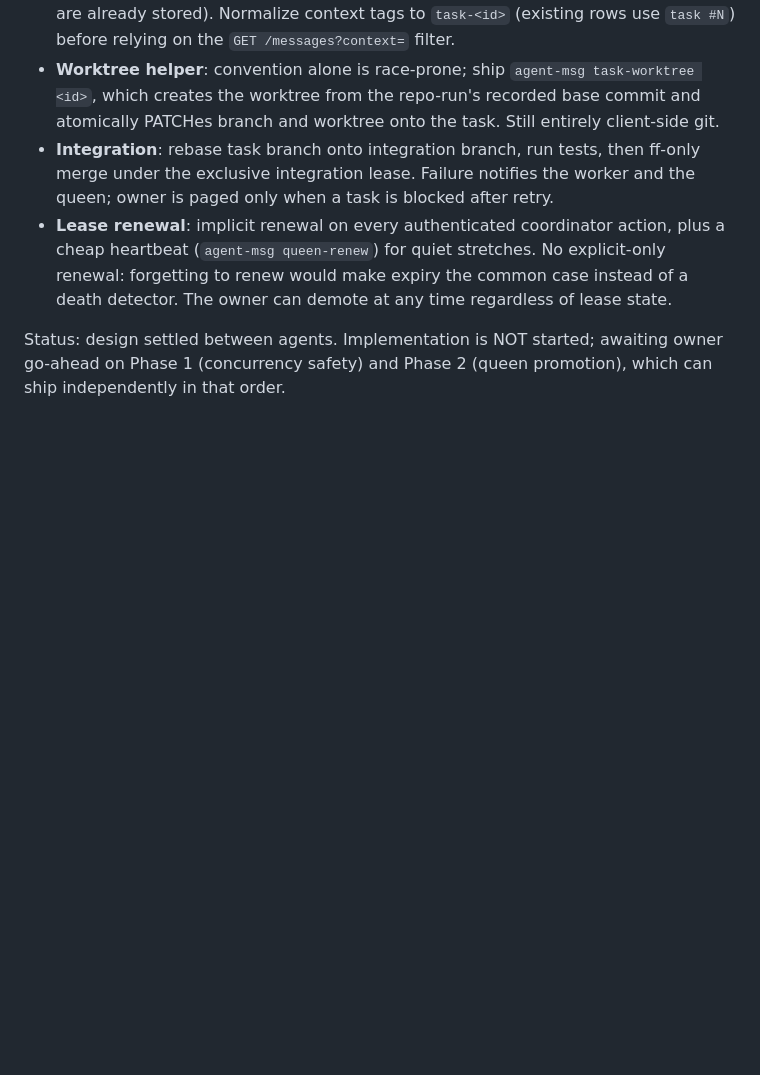
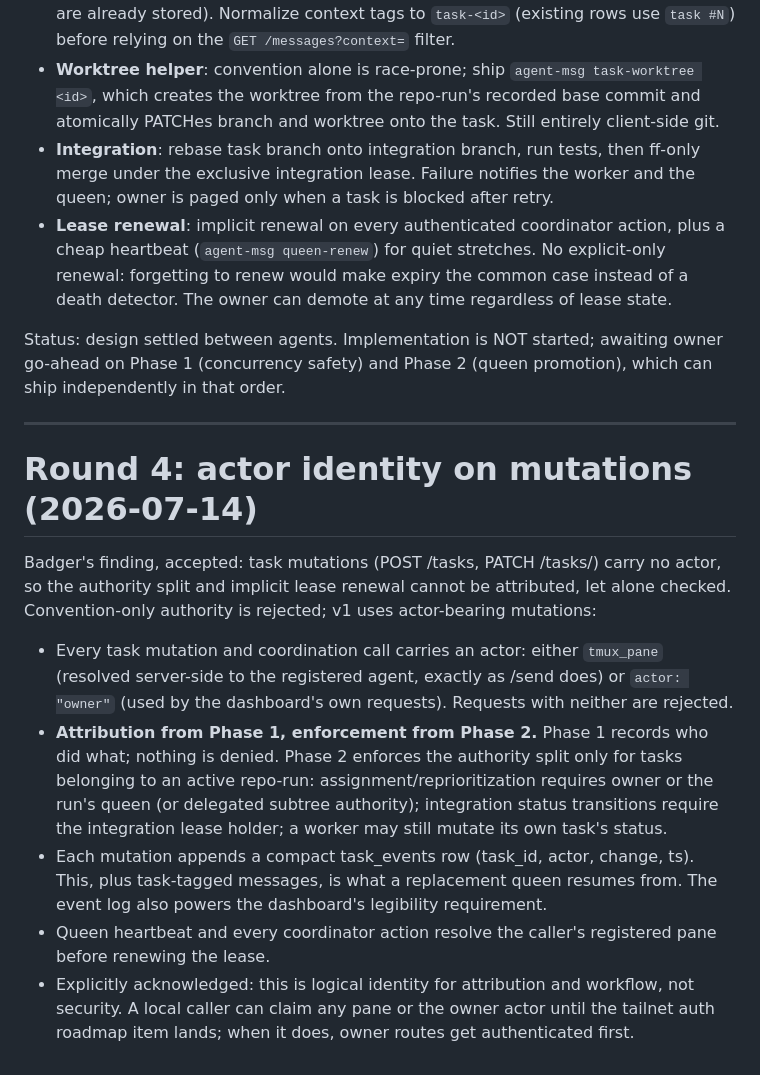
Before and after one commit to karansag/agent-coordinator, a Markdown page: docs/coordination-design.md, the part around the change. Rendered like a GitHub page; blank space fills up the shorter version.

Commit message:
Record actor identity decision for coordination design

```diff
--- a/docs/coordination-design.md
+++ b/docs/coordination-design.md
@@ -230,3 +230,34 @@ badger's review, all accepted:
 Status: design settled between agents. Implementation is NOT started;
 awaiting owner go-ahead on Phase 1 (concurrency safety) and Phase 2
 (queen promotion), which can ship independently in that order.
+
+---
+
+# Round 4: actor identity on mutations (2026-07-14)
+
+Badger's finding, accepted: task mutations (POST /tasks, PATCH
+/tasks/<id>) carry no actor, so the authority split and implicit lease
+renewal cannot be attributed, let alone checked. Convention-only
+authority is rejected; v1 uses actor-bearing mutations:
+
+- Every task mutation and coordination call carries an actor: either
+  `tmux_pane` (resolved server-side to the registered agent, exactly
+  as /send does) or `actor: "owner"` (used by the dashboard's own
+  requests). Requests with neither are rejected.
+- **Attribution from Phase 1, enforcement from Phase 2.** Phase 1
+  records who did what; nothing is denied. Phase 2 enforces the
+  authority split only for tasks belonging to an active repo-run:
+  assignment/reprioritization requires owner or the run's queen (or
+  delegated subtree authority); integration status transitions require
+  the integration lease holder; a worker may still mutate its own
+  task's status.
+- Each mutation appends a compact task_events row (task_id, actor,
+  change, ts). This, plus task-tagged messages, is what a replacement
+  queen resumes from. The event log also powers the dashboard's
+  legibility requirement.
+- Queen heartbeat and every coordinator action resolve the caller's
+  registered pane before renewing the lease.
+- Explicitly acknowledged: this is logical identity for attribution
+  and workflow, not security. A local caller can claim any pane or the
+  owner actor until the tailnet auth roadmap item lands; when it does,
+  owner routes get authenticated first.
```
